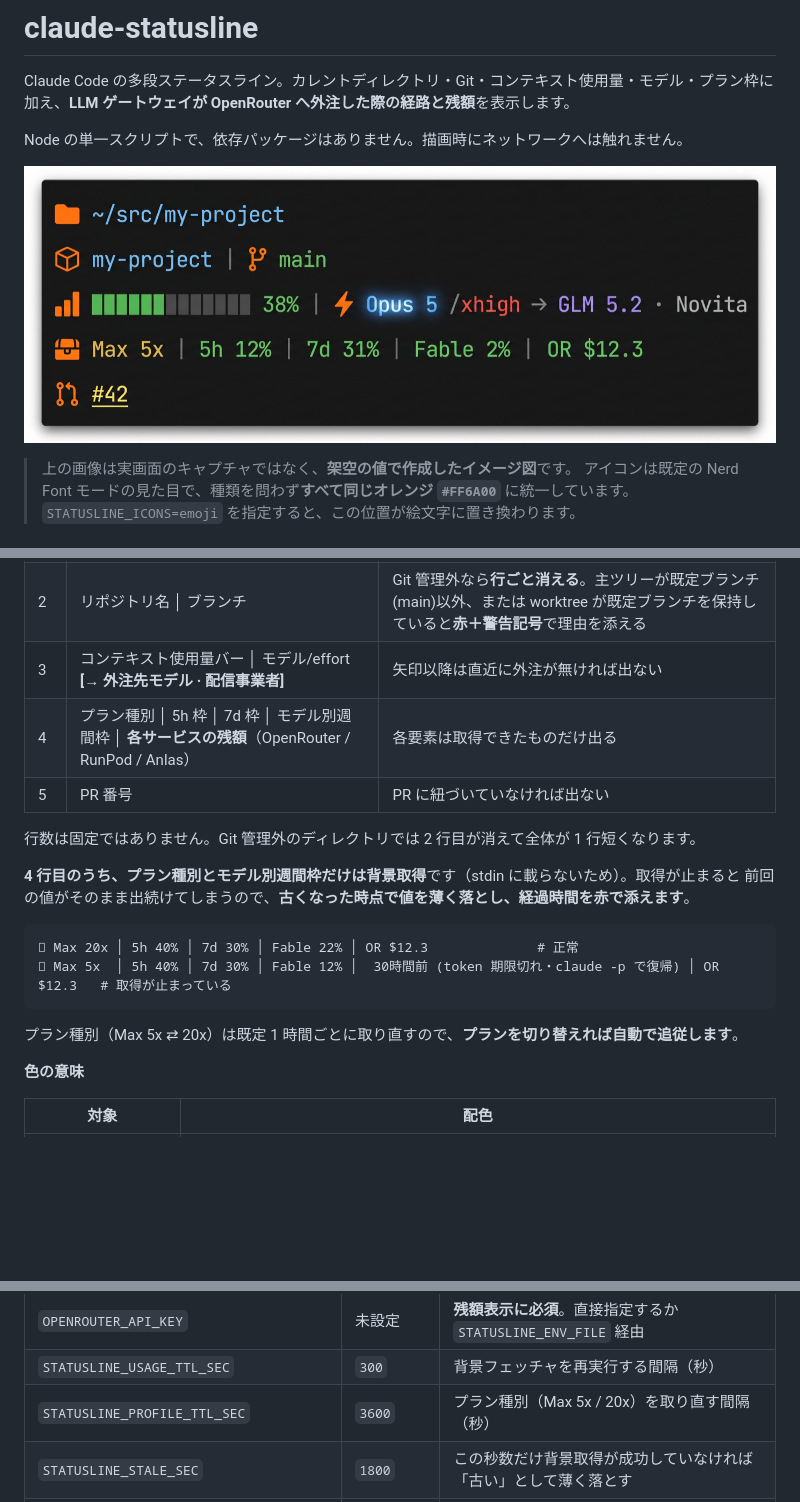
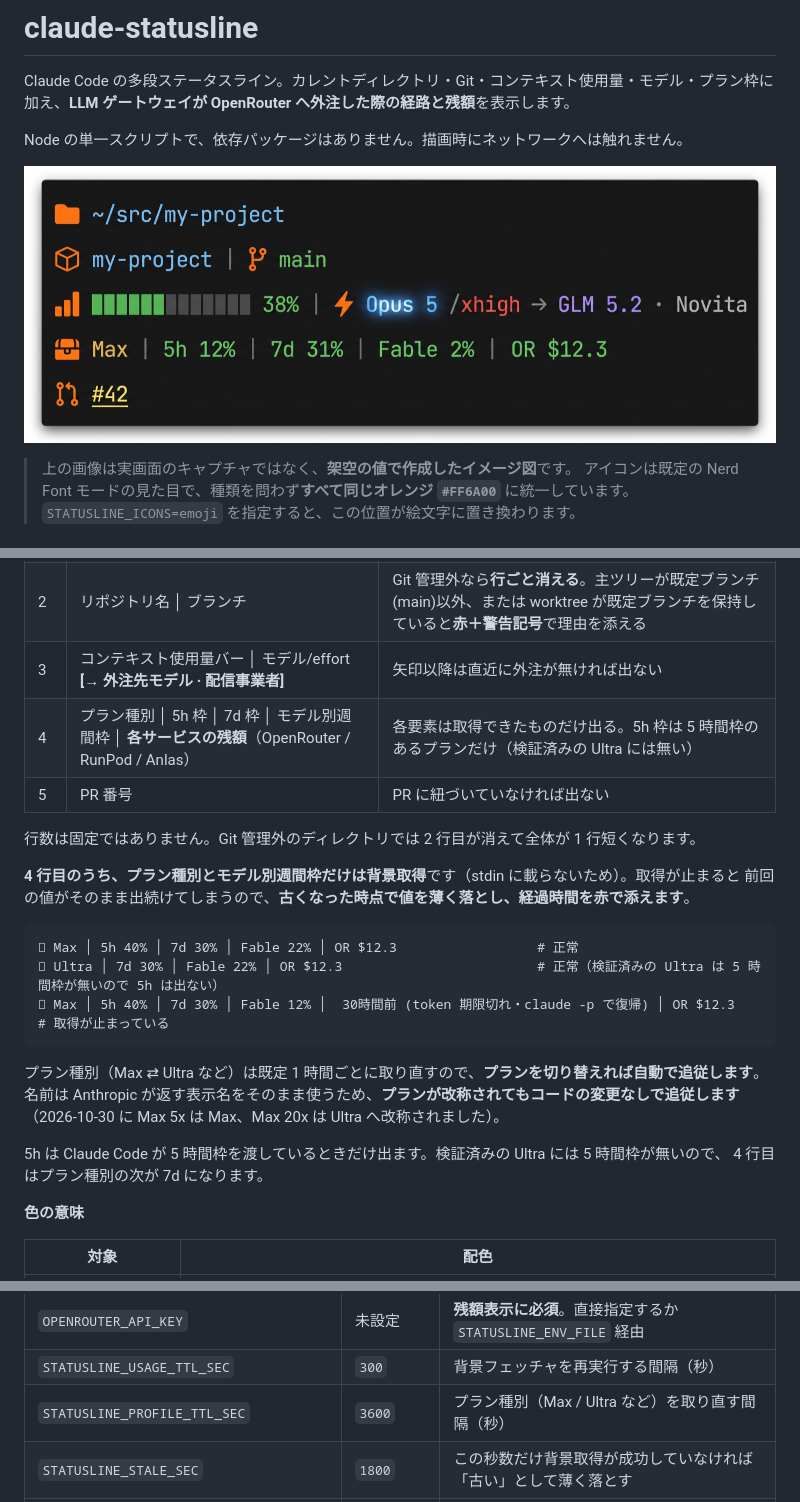
Before and after one commit to keigoly/claude-statusline, a Markdown page: README.md, 3 parts joined by grey strips. GitHub-like rendering; pictures changed too: assets/statusline.png; blank space fills up the shorter version.

````diff
--- a/README.md
+++ b/README.md
@@ -17,7 +17,7 @@ Node の単一スクリプトで、依存パッケージはありません。描
 | 1 | カレントディレクトリ（ホームは `~` に短縮） | 常に出る |
 | 2 | リポジトリ名 │ ブランチ | Git 管理外なら**行ごと消える**。主ツリーが既定ブランチ(main)以外、または worktree が既定ブランチを保持していると**赤＋警告記号**で理由を添える |
 | 3 | コンテキスト使用量バー │ モデル/effort **[→ 外注先モデル · 配信事業者]** | 矢印以降は直近に外注が無ければ出ない |
-| 4 | プラン種別 │ 5h 枠 │ 7d 枠 │ モデル別週間枠 │ **各サービスの残額**（OpenRouter / RunPod / Anlas） | 各要素は取得できたものだけ出る |
+| 4 | プラン種別 │ 5h 枠 │ 7d 枠 │ モデル別週間枠 │ **各サービスの残額**（OpenRouter / RunPod / Anlas） | 各要素は取得できたものだけ出る。5h 枠は 5 時間枠のあるプランだけ（検証済みの Ultra には無い） |
 | 5 | PR 番号 | PR に紐づいていなければ出ない |
 
 行数は固定ではありません。Git 管理外のディレクトリでは 2 行目が消えて全体が 1 行短くなります。
@@ -26,11 +26,17 @@ Node の単一スクリプトで、依存パッケージはありません。描
 前回の値がそのまま出続けてしまうので、**古くなった時点で値を薄く落とし、経過時間を赤で添えます**。
 
 ```
-󰜦 Max 20x │ 5h 40% │ 7d 30% │ Fable 22% │ OR $12.3              # 正常
-󰜦 Max 5x  │ 5h 40% │ 7d 30% │ Fable 12% │  30時間前 (token 期限切れ・claude -p で復帰) │ OR $12.3   # 取得が止まっている
+󰜦 Max │ 5h 40% │ 7d 30% │ Fable 22% │ OR $12.3                  # 正常
+󰜦 Ultra │ 7d 30% │ Fable 22% │ OR $12.3                         # 正常（検証済みの Ultra は 5 時間枠が無いので 5h は出ない）
+󰜦 Max │ 5h 40% │ 7d 30% │ Fable 12% │  30時間前 (token 期限切れ・claude -p で復帰) │ OR $12.3   # 取得が止まっている
 ```
 
-プラン種別（Max 5x ⇄ 20x）は既定 1 時間ごとに取り直すので、**プランを切り替えれば自動で追従します**。
+プラン種別（Max ⇄ Ultra など）は既定 1 時間ごとに取り直すので、**プランを切り替えれば自動で追従します**。
+名前は Anthropic が返す表示名をそのまま使うため、**プランが改称されてもコードの変更なしで追従します**
+（2026-10-30 に Max 5x は Max、Max 20x は Ultra へ改称されました）。
+
+5h は Claude Code が 5 時間枠を渡しているときだけ出ます。検証済みの Ultra には 5 時間枠が無いので、
+4 行目はプラン種別の次が 7d になります。
 
 **色の意味**
 
@@ -167,7 +173,7 @@ cp integrations/orca/statusline-orca.sh ~/.claude/statusline-orca.sh
 | `STATUSLINE_ENV_FILE` | 未設定 | `OPENROUTER_API_KEY` を読む dotenv 形式ファイルのパス |
 | `OPENROUTER_API_KEY` | 未設定 | **残額表示に必須**。直接指定するか `STATUSLINE_ENV_FILE` 経由 |
 | `STATUSLINE_USAGE_TTL_SEC` | `300` | 背景フェッチャを再実行する間隔（秒） |
-| `STATUSLINE_PROFILE_TTL_SEC` | `3600` | プラン種別（Max 5x / 20x）を取り直す間隔（秒） |
+| `STATUSLINE_PROFILE_TTL_SEC` | `3600` | プラン種別（Max / Ultra など）を取り直す間隔（秒） |
 | `STATUSLINE_STALE_SEC` | `1800` | この秒数だけ背景取得が成功していなければ「古い」として薄く落とす |
 | `STATUSLINE_CLAUDE_BIN` | 自動検出 | トークン期限切れ時に起動する `claude` のパス。空文字で起動そのものを無効化 |
 | `STATUSLINE_REFRESH_INTERVAL_SEC` | `1800` | `claude -p` を再起動するまでの最短間隔（秒） |
````
Also changed, not shown: DEVELOPMENT.md (+70 -4 lines), 2 other files.
